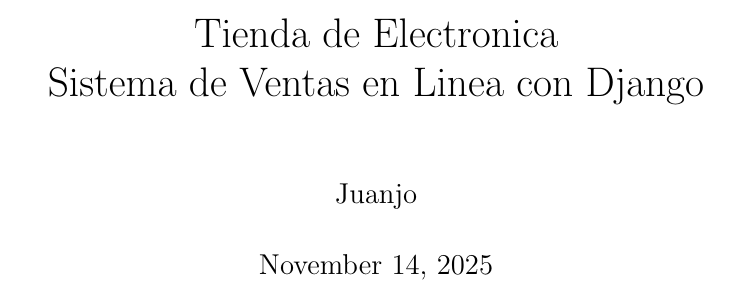
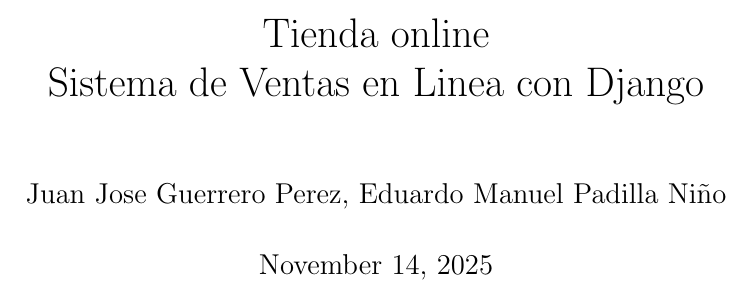
Before and after one commit to Juanjo4620/proyectoDos, a LaTeX document (reportes/main.tex): part of page 1 of 14, cut at the place of the change. Compiled offline with pdfLaTeX.

Commit message:
Actualizar views y limpiar archivos

```diff
--- a/reportes/main.tex
+++ b/reportes/main.tex
@@ -10,8 +10,8 @@
 \lhead{\today}
 \rfoot{\thepage}
 
-\title{Tienda de Electronica\\Sistema de Ventas en Linea con Django}
-\author{Juanjo}
+\title{Tienda online\\Sistema de Ventas en Linea con Django}
+\author{Juan Jose Guerrero Perez, Eduardo Manuel Padilla Niño}
 \date{\today}
 
 \begin{document}
```
Also changed, not shown: reportes/main.pdf, 1 other file.
